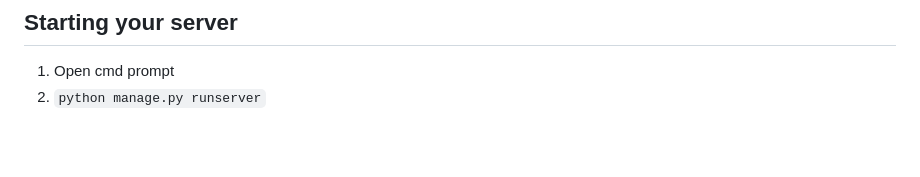
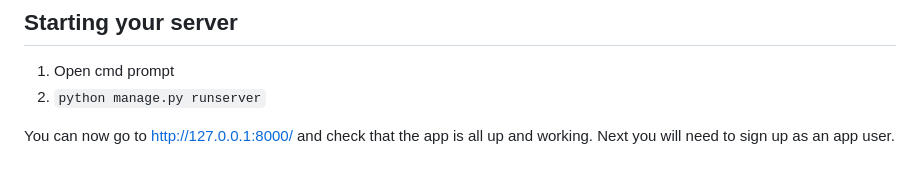
Before and after one commit to everly001/chatbubble, a Markdown page: README.md, the part around the change. Rendered like a GitHub page; blank space fills up the shorter version.

```diff
--- a/README.md
+++ b/README.md
@@ -78,3 +78,5 @@ If you're on windows, you'll need to install Linux for Windows (WSL) - https://l
 ## Starting your server
 1. Open cmd prompt</br>
 2. `python manage.py runserver`
+
+You can now go to http://127.0.0.1:8000/ and check that the app is all up and working. Next you will need to sign up as an app user.
```
